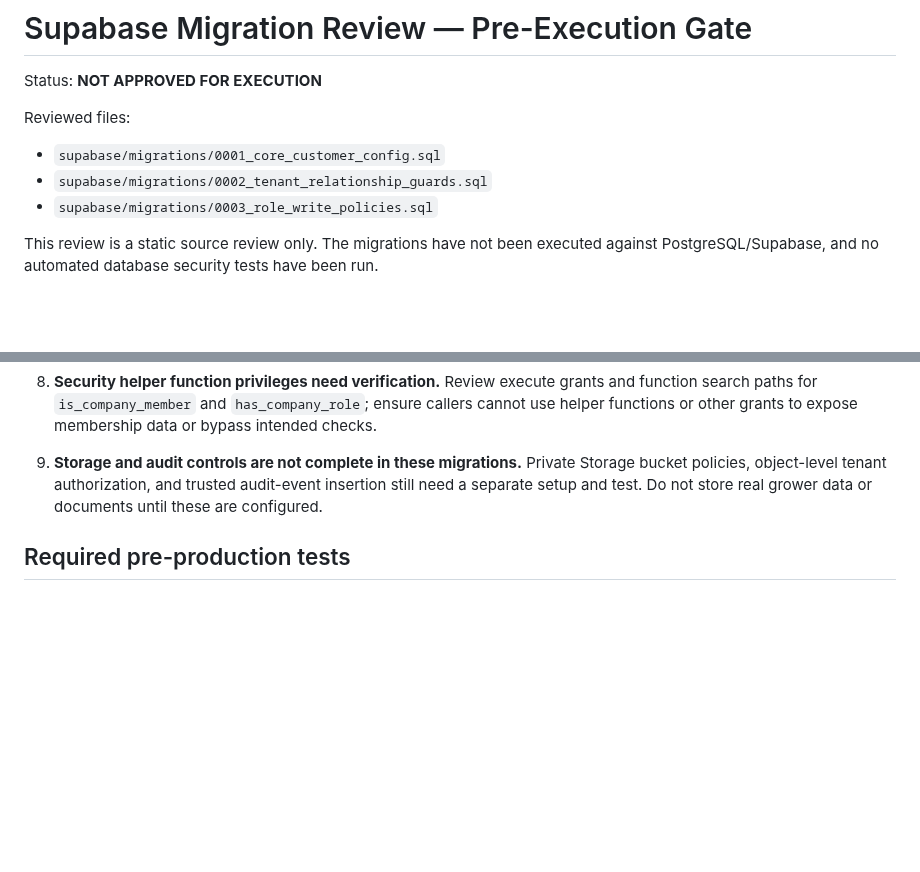
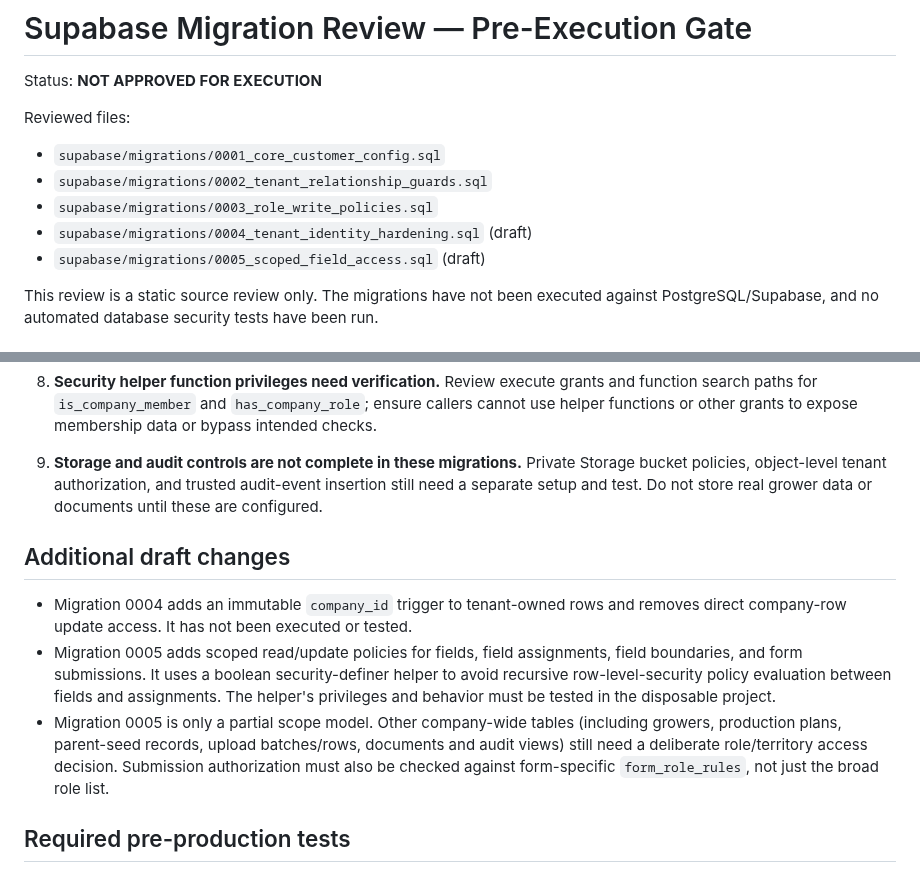
Before and after one commit to rajavadlamani-png/seed-production-intelligence-platform, a Markdown page: docs/SUPABASE_MIGRATION_REVIEW.md, 2 parts joined by grey strips. Drawn GitHub-style; blank space fills up the shorter version.

Commit message:
docs: update migration review with scoped access drafts

```diff
--- a/docs/SUPABASE_MIGRATION_REVIEW.md
+++ b/docs/SUPABASE_MIGRATION_REVIEW.md
@@ -6,6 +6,8 @@ Reviewed files:
 - `supabase/migrations/0001_core_customer_config.sql`
 - `supabase/migrations/0002_tenant_relationship_guards.sql`
 - `supabase/migrations/0003_role_write_policies.sql`
+- `supabase/migrations/0004_tenant_identity_hardening.sql` (draft)
+- `supabase/migrations/0005_scoped_field_access.sql` (draft)
 
 This review is a static source review only. The migrations have not been executed against PostgreSQL/Supabase, and no automated database security tests have been run.
 
@@ -29,6 +31,12 @@ This review is a static source review only. The migrations have not been execute
 
 9. **Storage and audit controls are not complete in these migrations.** Private Storage bucket policies, object-level tenant authorization, and trusted audit-event insertion still need a separate setup and test. Do not store real grower data or documents until these are configured.
 
+## Additional draft changes
+
+- Migration 0004 adds an immutable `company_id` trigger to tenant-owned rows and removes direct company-row update access. It has not been executed or tested.
+- Migration 0005 adds scoped read/update policies for fields, field assignments, field boundaries, and form submissions. It uses a boolean security-definer helper to avoid recursive row-level-security policy evaluation between fields and assignments. The helper's privileges and behavior must be tested in the disposable project.
+- Migration 0005 is only a partial scope model. Other company-wide tables (including growers, production plans, parent-seed records, upload batches/rows, documents and audit views) still need a deliberate role/territory access decision. Submission authorization must also be checked against form-specific `form_role_rules`, not just the broad role list.
+
 ## Required pre-production tests
 
 - Two synthetic companies with separate users; verify no cross-company SELECT, INSERT, UPDATE, or DELETE.
```
